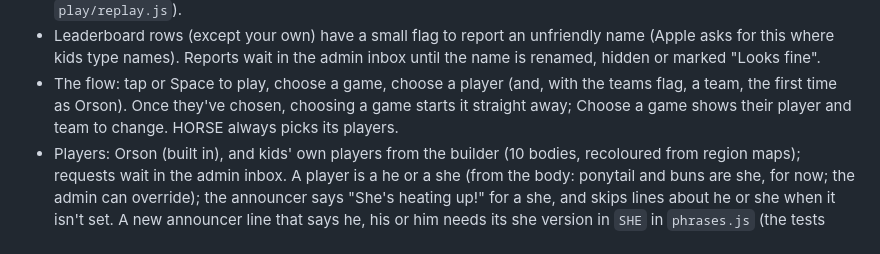
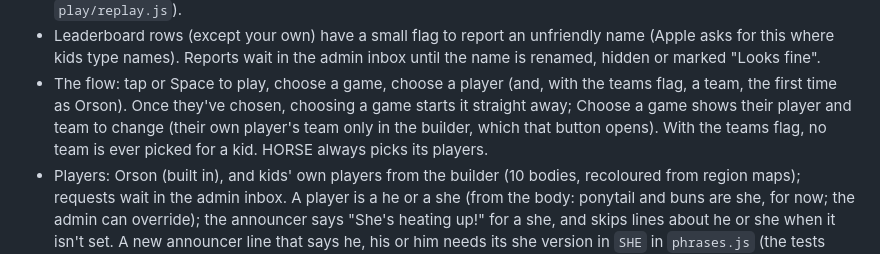
Before and after one commit to orsonbrooker/orsonbrooker.github.io, a Markdown page: CLAUDE.md, the part around the change. GitHub-like rendering.

```diff
--- a/CLAUDE.md
+++ b/CLAUDE.md
@@ -231,7 +231,8 @@ main checkout.
   "Looks fine".
 - The flow: tap or Space to play, choose a game, choose a player (and, with the teams flag, a team, the
   first time as Orson). Once they've chosen, choosing a game starts it straight away; Choose a game shows
-  their player and team to change. HORSE always picks its players.
+  their player and team to change (their own player's team only in the builder, which that button opens).
+  With the teams flag, no team is ever picked for a kid. HORSE always picks its players.
 - Players: Orson (built in), and kids' own players from the builder (10 bodies, recoloured from region maps);
   requests wait in the admin inbox. A player is a he or a she (from the body: ponytail and buns are she, for now; the admin can override);
   the announcer says "She's heating up!" for a she, and skips lines about he or she when it isn't set. A new
```
Also changed, not shown: docs/architecture.md (+15 -8 lines).
